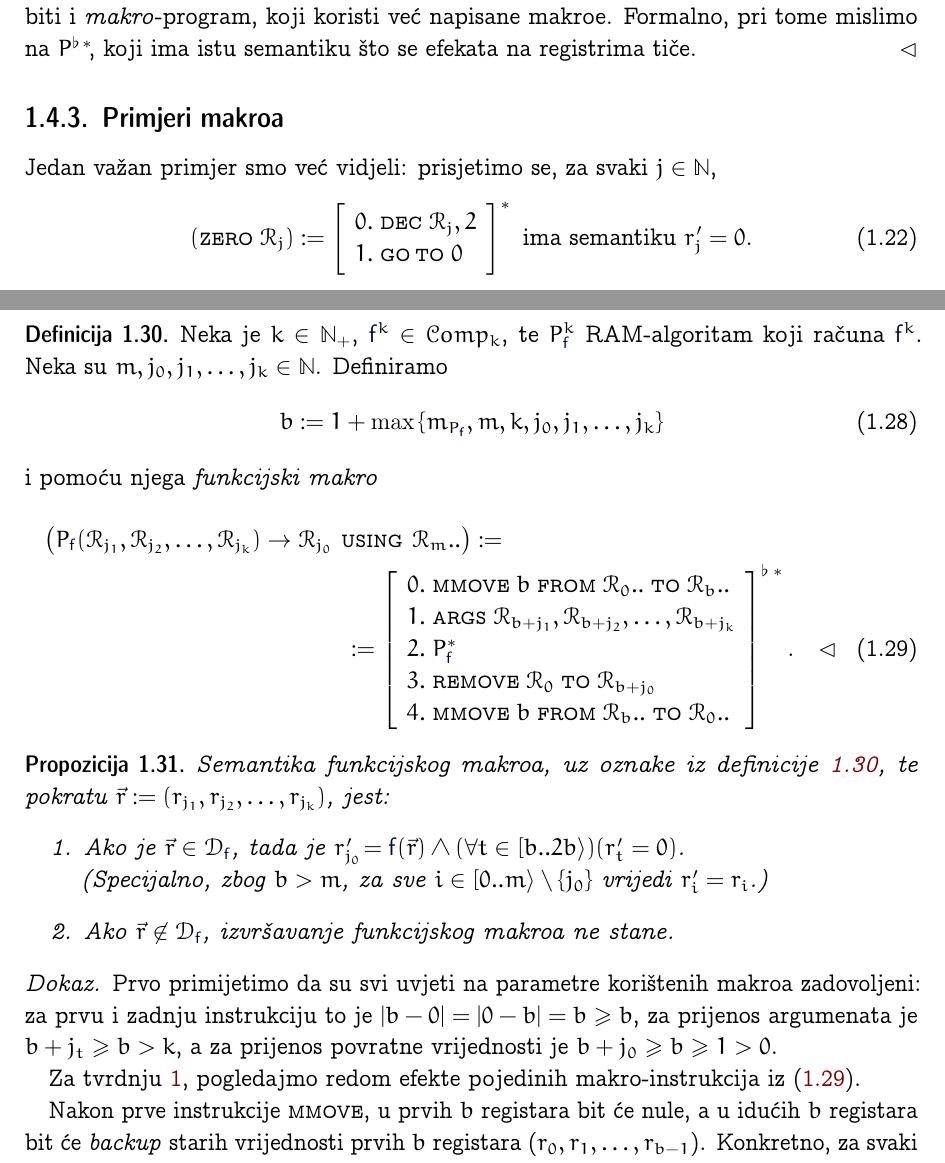
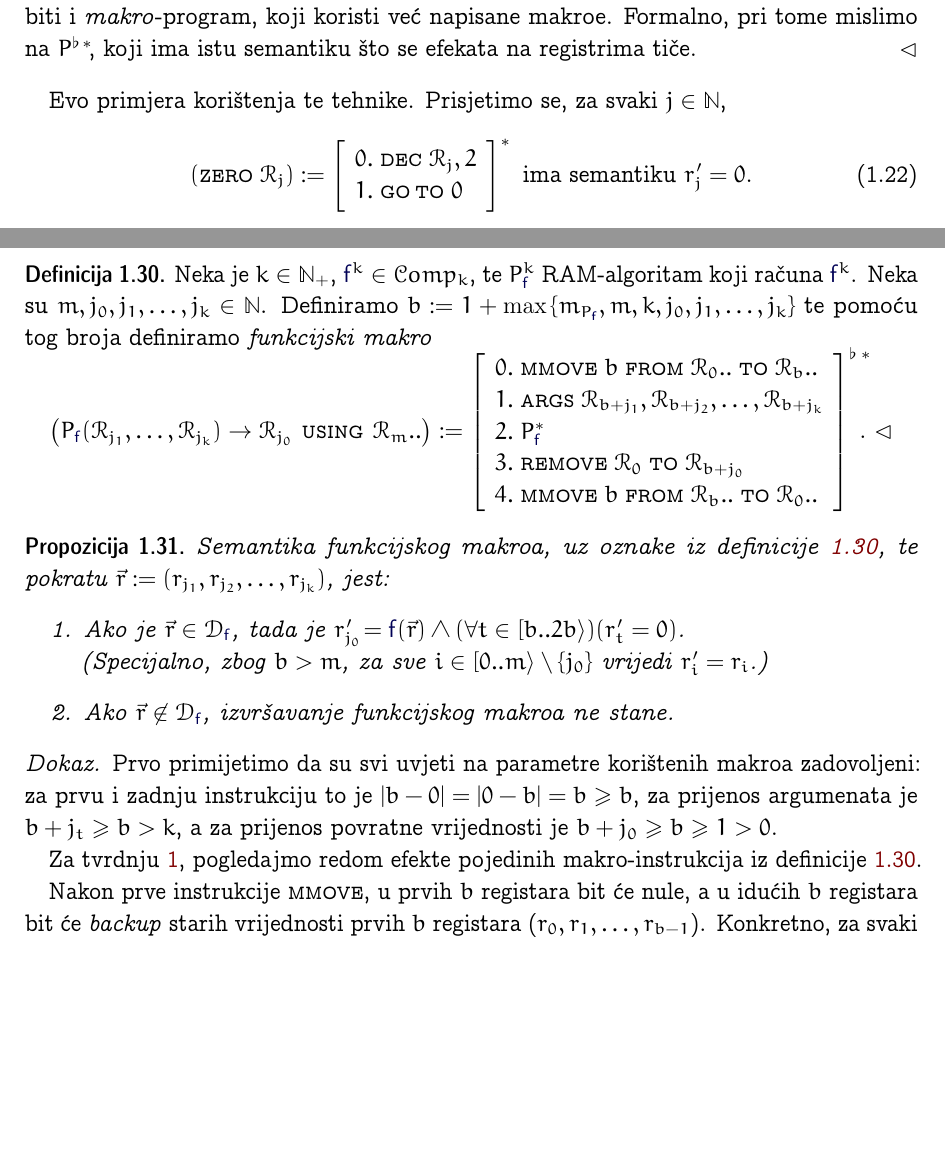
Before and after one commit to vedgar/izr, a LaTeX book (main.tex, which reads ram.tex): two parts of pages 32 and 35 of 237, joined at a grey line, cut so that both start at the same text, the shorter picture padded with empty space. The pictures show the PDF file main.pdf that the author committed with the source.

Commit message:
Some subsections deleted

```diff
--- a/ram.tex
+++ b/ram.tex
@@ -79,4 +79,3 @@ Dakle, relacijama ćemo pripisivati svojstva izračunljivosti koja imaju njihove
 
 Iz prethodne točke zaključujemo da ćemo promatrati (algoritme za) dvije vrste funkcija: jezične i brojevne. Brojevne funkcije su nam važnije i uglavnom ćemo raditi s njima, ali na nekoliko mjesta dobro će nam doći i formalizacija izračunljivosti jezičnih funkcija.
 
-Svaka brojevna funkcija je oblika $f\colon S\to\N$, gdje je $S\subseteq\N^k$ za neki $k\in\N_+$. Skraćeno pišemo $f\colon\N^k\rightharpoonup\N$, ili još kraće $f^k$, ako nam nije bitan skup $S=\dom{f}$. Broj $k$ zovemo \emph{mjesnost} funkcije $f$. Svaka brojevna funkcija ima jedinstvenu mjesnost --- osim prazne funkcije $\varnothing$, čija domena je prazan skup $\emptyset$. Radi jednostavnosti izlaganja, smatrat ćemo da i prazne funkcije imaju fiksnu mjesnost, odnosno umjesto jedne funkcije $\varnothing$ promatrat ćemo familiju $\varnothing^k,k\in\N_+$, i smatrat ćemo da su, na primjer, $\varnothing^3$ i $\varnothing^8$ različite funkcije. Formalno, to možemo napraviti tako da nam "funkcija" znači uređen par, kojem je prva komponenta uobičajena reprezentacija funkcije (skup uređenih parova s nekim svojstvom), a druga komponenta mjesnost --- ali nećemo imati potrebu biti toliko formalni, tim više što prazne funkcije nisu zanimljive iz perspektive izračunljivosti: algoritmi koji ih računaju su jednostavno beskonačne petlje.
@@ -609,9 +609,9 @@ Za drugi smjer, ako je $\f f$ makro-izračunljiva, postoji makro-algoritam $Q^k$
 Druga posljedica teorema~\ref{tm:rem} je programska tehnika koja će bitno povećati izražajnost makro-programa koje pišemo. Rekli smo da je makro uvijek oblika $P^*$ gdje je $P$ \emph{RAM}-program, no zbog teorema~\ref{tm:rem} smijemo se ponašati kao da $P$ može biti i \emph{makro}-program, koji koristi već napisane makroe. Formalno, pri tome mislimo na $P^{\flat\,*}$\!, koji ima istu semantiku što se efekata na registrima tiče.
 \end{napomena}
 
-\subsection{Primjeri makroa}
+%\subsection{Primjeri makroa}
 
-Jedan važan primjer smo već vidjeli: prisjetimo se, za svaki $j\in\N$,
+Evo primjera korištenja te tehnike. Prisjetimo se, za svaki $j\in\N$,
 \begin{equation}
 (\textsc{zero}\;\reg{j}):=\begin{prog}
 0.&\decr{j}{2}\\
@@ -698,19 +698,21 @@ Za makro-program $Q$, možemo prirodno definirati $m_Q:=m_{Q^\flat}$ --- iako na
 
 \begin{definicija}[{name=[funkcijski makro]}]\label{def:funmakro}
 Neka je $k\in\N_+$, $\f{f}^k\in\mathcal Comp_k$, te $P_{\f{f}}^k$ RAM-algoritam koji računa $\f{f}^k$. Neka su $m,j_0,j_1,\dotsc,j_k\in\N$. Definiramo
-\begin{equation}
-    b:=1+\max\,\{m_{P_{\f{f}}},m,k,j_0,j_1,\dotsc,j_k\}
-\end{equation}
-i pomoću njega \emph{funkcijski makro}
-\begin{multline}\label{mprog:funmakro}
-    \bigl(P_{\f{f}}(\reg{j_1},\reg{j_2},\dotsc,\reg{j_k})\to\reg{j_0}\textsc{ using }\reg{m}..\bigr):=\\:=\begin{prog}
+    %\begin{equation}
+    $b:=1+\max\,\{m_{P_{\f{f}}},m,k,j_0,j_1,\dotsc,j_k\}$
+    %\end{equation}
+te pomoću tog broja definiramo \emph{funkcijski makro}
+    \vspace{-5mm}
+\begin{equation*}%\label{mprog:funmakro}
+    \bigl(P_{\f{f}}(\reg{j_1},%\reg{j_2},
+    \dotsc,\reg{j_k})\to\reg{j_0}\textsc{ using }\reg{m}..\bigr):=\begin{prog}
     0.&\textsc{mmove}\;b\;\textsc{from}\;\reg0..\;\textsc{to}\;\reg{b}..\\
     1.&\textsc{args}\;\reg{b+j_1},\reg{b+j_2},\dotsc,\reg{b+j_k}\\
     2.&P_{\f{f}}^*\\
     3.&\remove{0}{b+j_0}\\
     4.&\textsc{mmove}\;b\;\textsc{from}\;\reg{b}..\;\textsc{to}\;\reg0..
-    \end{prog}^{\flat\;*}\text{.\qedhere}
-\end{multline}
+    \end{prog}^{\flat\;*}\text{\!\!\!\!.\!\!\!\!\qedhere}
+\end{equation*}
 \end{definicija}
 
 \begin{propozicija}[{name=[semantika funkcijskog makroa]}]\label{prop:semfmacro}
@@ -724,7 +726,7 @@ Semantika funkcijskog makroa, uz oznake iz definicije~\ref{def:funmakro}, te pok
 \begin{proof}
 Prvo primijetimo da su svi uvjeti na parametre korištenih makroa zadovoljeni: za prvu i zadnju instrukciju to je $\dulj{b-0}=\dulj{0-b}=b\ge b$, za prijenos argumenata je $b+j_t\ge b>k$, a za prijenos povratne vrijednosti je $b+j_0\ge b\ge 1>0$.
 
-Za tvrdnju~\ref{case:in}, pogledajmo redom efekte pojedinih makro-instrukcija iz~\eqref{mprog:funmakro}.
+Za tvrdnju~\ref{case:in}, pogledajmo redom efekte pojedinih makro-instrukcija iz definicije~\ref{def:funmakro}.
 
 Nakon prve instrukcije \textsc{mmove}, u prvih $b$ registara bit će nule, a u idućih $b$ registara bit će \emph{backup} starih vrijednosti prvih $b$ registara ($r_0,r_1,\dotsc,r_{b-1}$). Konkretno, za svaki $t\in[1..k]$, u $\reg{b+j_t}$ nalazit će se $r_{j_t}$.
 
```
Also changed, not shown: main.tex (+3 -1 lines), meta.tex (+1 -1 lines), tbroj.tex (+2 -1 lines), turing.tex (+5 -5 lines), univ.tex (+4 -4 lines), main.pdf, ram.tex (5 more changed lines).
